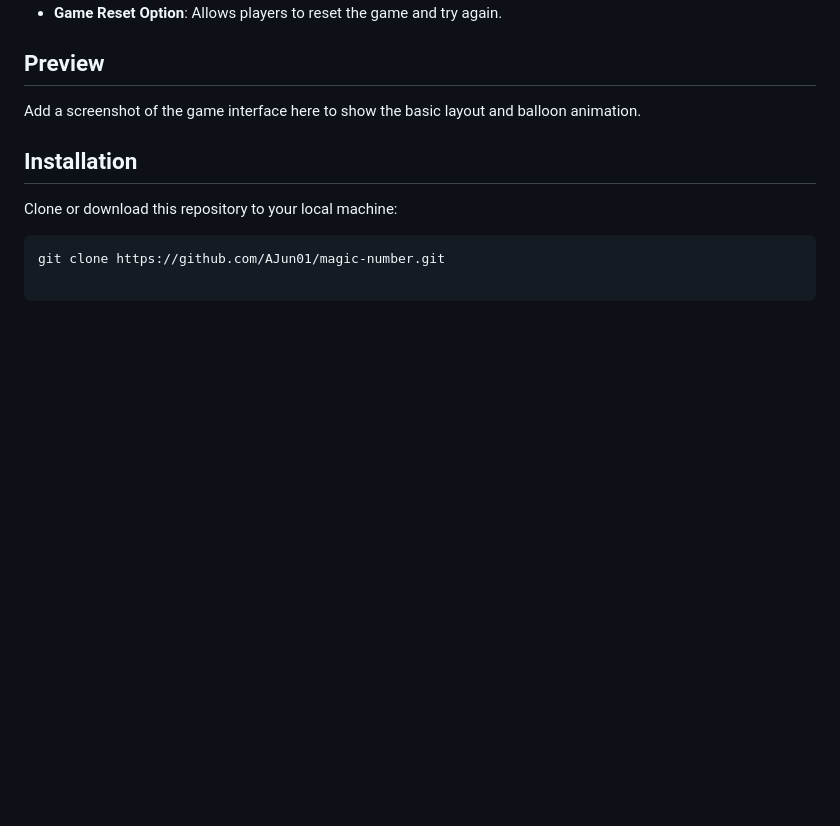
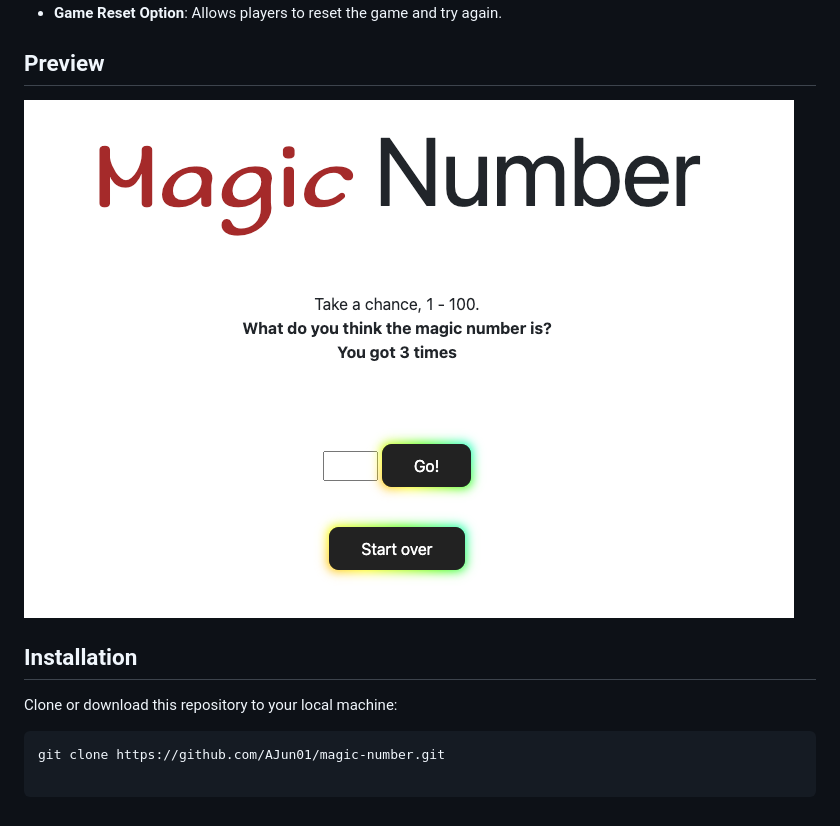
Before and after one commit to AJun01/Magic-Number, a Markdown page: README.md, the part around the change. Drawn GitHub-style; pictures changed too: assets/preview.jpg (added); blank space fills up the shorter version.

Commit message:
init

```diff
--- a/README.md
+++ b/README.md
@@ -12,7 +12,7 @@ A simple guessing game built with HTML, JavaScript, and Bootstrap. In this game,
 
 ## Preview
 
-Add a screenshot of the game interface here to show the basic layout and balloon animation.
+![Loan Application Form Preview](assets/preview.jpg)
 
 ## Installation
 
```
